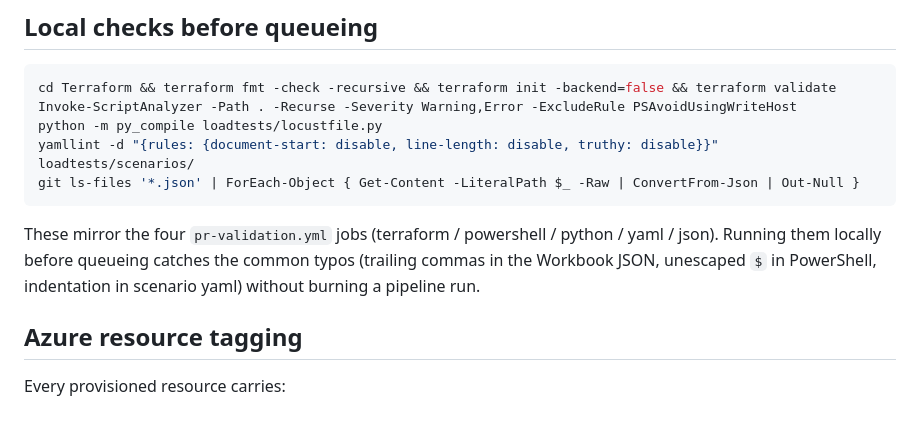
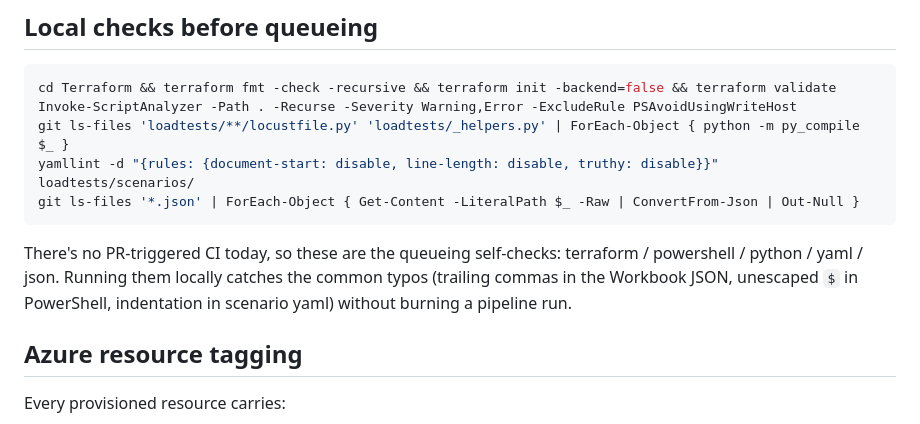
Before and after one commit to umbraco/Umbraco.Testing.Cms.Load, a Markdown page: README.md, the part around the change. Drawn GitHub-style.

Commit message:
README: fix Local-checks paths after merge
py_compile against per-scenario locustfiles + _helpers.py; drop pr-validation reference (file deleted).

Co-Authored-By: Claude Opus 4.7 (1M context) <noreply@anthropic.com>

````diff
--- a/README.md
+++ b/README.md
@@ -872,12 +872,12 @@ Practical guidance: use Massive when you specifically need the data volume. For
 ```bash
 cd Terraform && terraform fmt -check -recursive && terraform init -backend=false && terraform validate
 Invoke-ScriptAnalyzer -Path . -Recurse -Severity Warning,Error -ExcludeRule PSAvoidUsingWriteHost
-python -m py_compile loadtests/locustfile.py
+git ls-files 'loadtests/**/locustfile.py' 'loadtests/_helpers.py' | ForEach-Object { python -m py_compile $_ }
 yamllint -d "{rules: {document-start: disable, line-length: disable, truthy: disable}}" loadtests/scenarios/
 git ls-files '*.json' | ForEach-Object { Get-Content -LiteralPath $_ -Raw | ConvertFrom-Json | Out-Null }
 ```
 
-These mirror the four `pr-validation.yml` jobs (terraform / powershell / python / yaml / json). Running them locally before queueing catches the common typos (trailing commas in the Workbook JSON, unescaped `$` in PowerShell, indentation in scenario yaml) without burning a pipeline run.
+There's no PR-triggered CI today, so these are the queueing self-checks: terraform / powershell / python / yaml / json. Running them locally catches the common typos (trailing commas in the Workbook JSON, unescaped `$` in PowerShell, indentation in scenario yaml) without burning a pipeline run.
 
 ## Azure resource tagging
 
````
